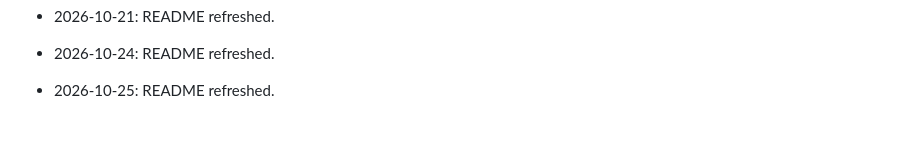
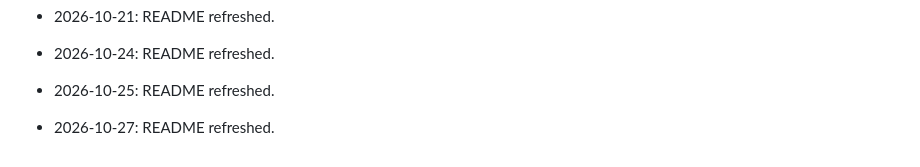
Before and after one commit to HamzaZahid2018/gym-management, a Markdown page: README.md, the part around the change. Drawn GitHub-style; blank space fills up the shorter version.

Commit message:
docs: refresh README

```diff
--- a/README.md
+++ b/README.md
@@ -649,3 +649,5 @@ Thank you for using the Gym Management System! Start managing your gym more effi
 - 2026-10-24: README refreshed.
 
 - 2026-10-25: README refreshed.
+
+- 2026-10-27: README refreshed.
```
